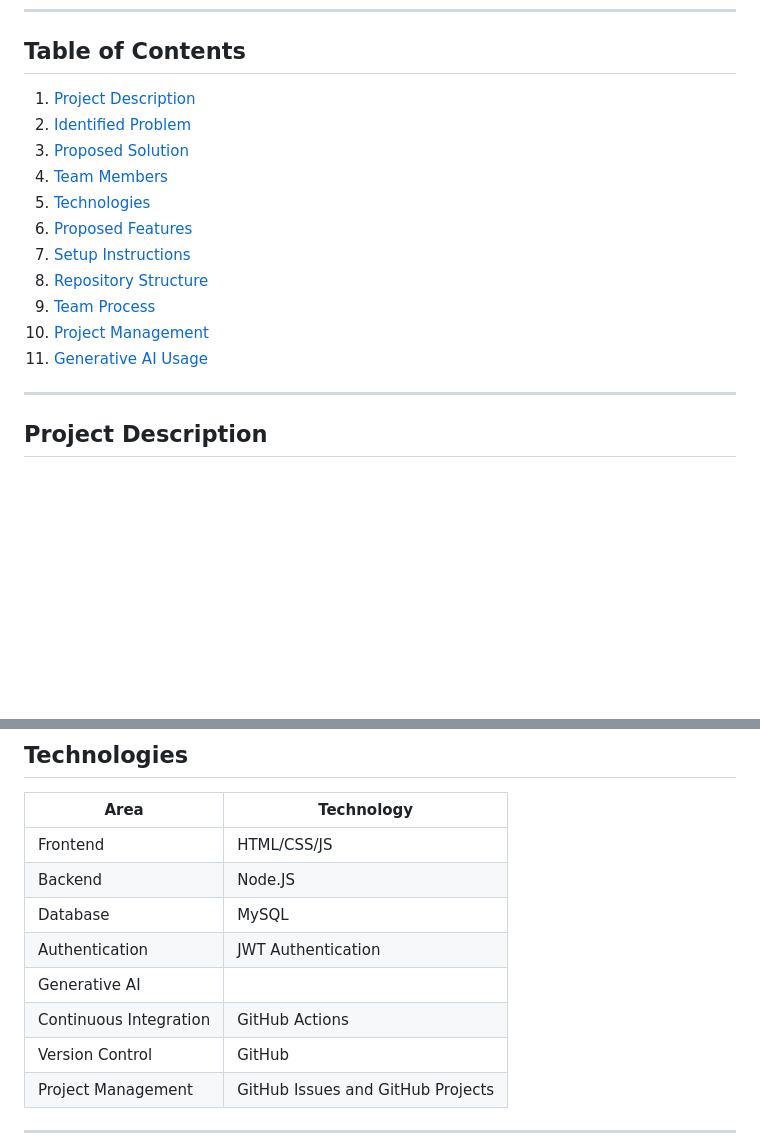
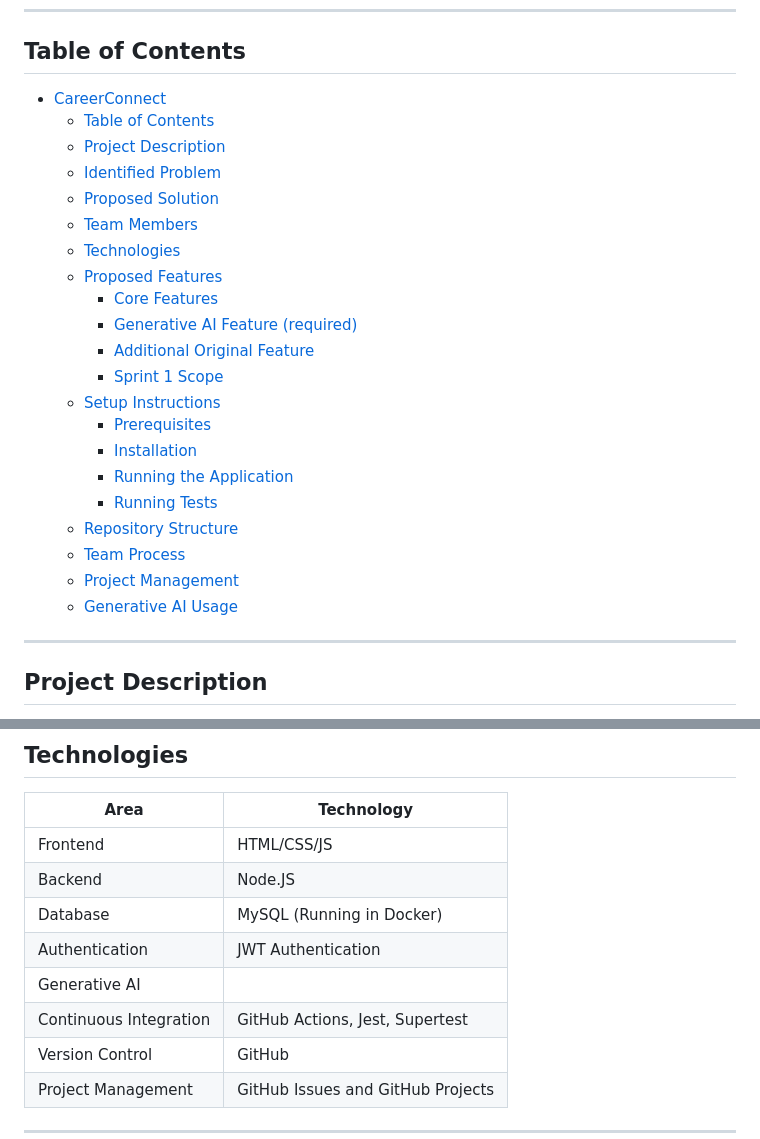
Before and after one commit to HarshPatel-2005/CareerConnect---Job-Search-and-Application-Tracking-Platform, a Markdown page: README.md, 2 parts joined by grey strips. Rendered like a GitHub page; blank space fills up the shorter version.

Commit message:
Updated README.md with new technologies being used

```diff
--- a/README.md
+++ b/README.md
@@ -12,17 +12,27 @@ GitHub Repository: [https://github.com/HarshPatel-2005/CareerConnect---Job-Searc
 
 ## Table of Contents
 
-1. [Project Description](#project-description)
-2. [Identified Problem](#identified-problem)
-3. [Proposed Solution](#proposed-solution)
-4. [Team Members](#team-members)
-5. [Technologies](#technologies)
-6. [Proposed Features](#proposed-features)
-7. [Setup Instructions](#setup-instructions)
-8. [Repository Structure](#repository-structure)
-9. [Team Process](#team-process)
-10. [Project Management](#project-management)
-11. [Generative AI Usage](#generative-ai-usage)
+- [CareerConnect](#careerconnect)
+  - [Table of Contents](#table-of-contents)
+  - [Project Description](#project-description)
+  - [Identified Problem](#identified-problem)
+  - [Proposed Solution](#proposed-solution)
+  - [Team Members](#team-members)
+  - [Technologies](#technologies)
+  - [Proposed Features](#proposed-features)
+    - [Core Features](#core-features)
+    - [Generative AI Feature (required)](#generative-ai-feature-required)
+    - [Additional Original Feature](#additional-original-feature)
+    - [Sprint 1 Scope](#sprint-1-scope)
+  - [Setup Instructions](#setup-instructions)
+    - [Prerequisites](#prerequisites)
+    - [Installation](#installation)
+    - [Running the Application](#running-the-application)
+    - [Running Tests](#running-tests)
+  - [Repository Structure](#repository-structure)
+  - [Team Process](#team-process)
+  - [Project Management](#project-management)
+  - [Generative AI Usage](#generative-ai-usage)
 
 ---
 
@@ -73,10 +83,10 @@ CareerConnect centralizes job-search activity into a single application:
 | ---- | ---------- |
 | Frontend | HTML/CSS/JS |
 | Backend | Node.JS |
-| Database | MySQL |
+| Database | MySQL (Running in Docker) |
 | Authentication | JWT Authentication |
 | Generative AI | |
-| Continuous Integration | GitHub Actions |
+| Continuous Integration | GitHub Actions, Jest, Supertest |
 | Version Control | GitHub |
 | Project Management | GitHub Issues and GitHub Projects |
 
```
Also changed, not shown: other parts of README.md (+0 -2 lines).
